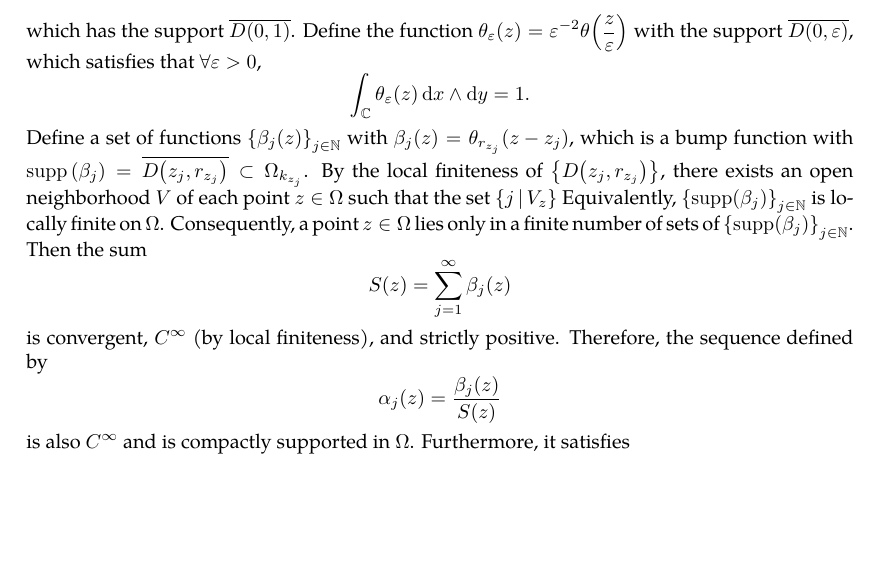
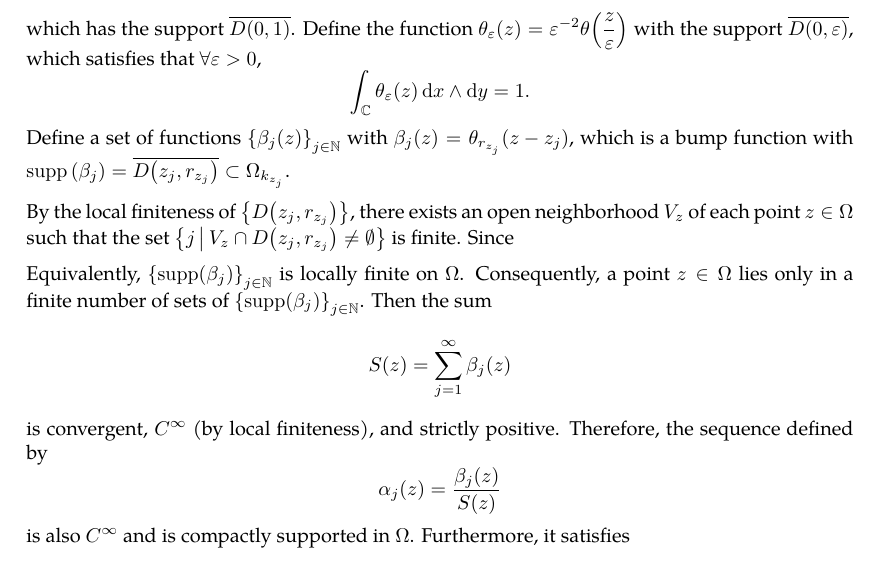
Before and after one commit to slipperking/complex-analysis-latex, a LaTeX document (main.tex): part of page 49 of 71, cut so that both start at the same text, the shorter picture padded with empty space. Compiled offline with pdfLaTeX.

Commit message:
overleaf_to_git (Sun Jun 22 22:34:53 2025 -0700): update main.tex from r14429 to r14435

```diff
--- a/main.tex
+++ b/main.tex
@@ -1299,7 +1299,11 @@ Two clopen sets in any topological space \(X\) are \(\emptyset\) and \(X\). A te
             e^{\frac{1}{\abs{z}-1}} & \abs{z}<1   \\
             0                       & \abs{z}\ge1
         \end{cases},\] which has the support \(\overline{D(0,1)}\). Define the function \(\theta_\varepsilon(z)=\varepsilon^{-2}\theta\paren{\frac{z}{\varepsilon}}\) with the support \(\overline{D(0,\varepsilon)}\), which satisfies that \(\forall\varepsilon>0\), \[\int_{\mathbb{C}}\theta_\varepsilon(z)\ddx\wedge\ddy=1.\]
-    Define a set of functions \(\cbraces{\beta_j(z)}_{j\in\mathbb{N}}\) with \(\beta_j(z)=\theta_{r_{z_j}}\paren{z-z_j}\), which is a bump function with \(\supp\qty(\beta_j)=\overline{D\paren{z_j, r_{z_j}}}\subset\Omega_{k_{z_j}}\). By the local finiteness of \(\qty{D\qty(z_j,r_{z_j})}\), there exists an open neighborhood \(V\) of each point \(z\in\Omega\) such that the set \(\cbraces{j}{V_z}\)  Equivalently, \(\cbraces{\supp\paren{\beta_j}}_{j\in\mathbb{N}}\) is locally finite on \(\Omega\). Consequently, a point \(z\in\Omega\) lies only in a finite number of sets of \(\cbraces{\supp\paren{\beta_j}}_{j\in\mathbb{N}}\). Then the sum \[S(z)=\sum_{j=1}^\infty\beta_j(z)\] is convergent, \(C^\infty\) (by local finiteness), and strictly positive. Therefore, the sequence defined by \[\alpha_j(z)={\frac{\beta_j(z)}{S(z)}}\] is also \(C^\infty\) and is compactly supported in \(\Omega\). Furthermore, it satisfies \[\sum_{j=1}^\infty\alpha_j(z)=1.\]
+    Define a set of functions \(\cbraces{\beta_j(z)}_{j\in\mathbb{N}}\) with \(\beta_j(z)=\theta_{r_{z_j}}\paren{z-z_j}\), which is a bump function with \(\supp\qty(\beta_j)=\overline{D\paren{z_j, r_{z_j}}}\subset\Omega_{k_{z_j}}\).
+
+    By the local finiteness of \(\qty{D\qty(z_j,r_{z_j})}\), there exists an open neighborhood \(V_z\) of each point \(z\in\Omega\) such that the set \(\cbraces{j}{V_z\cap D\qty(z_j,r_{z_j})\neq\emptyset}\) is finite. Since
+
+    Equivalently, \(\cbraces{\supp\paren{\beta_j}}_{j\in\mathbb{N}}\) is locally finite on \(\Omega\). Consequently, a point \(z\in\Omega\) lies only in a finite number of sets of \(\cbraces{\supp\paren{\beta_j}}_{j\in\mathbb{N}}\). Then the sum \[S(z)=\sum_{j=1}^\infty\beta_j(z)\] is convergent, \(C^\infty\) (by local finiteness), and strictly positive. Therefore, the sequence defined by \[\alpha_j(z)={\frac{\beta_j(z)}{S(z)}}\] is also \(C^\infty\) and is compactly supported in \(\Omega\). Furthermore, it satisfies \[\sum_{j=1}^\infty\alpha_j(z)=1.\]
 \end{proof}
 \begin{theorem}[Existence of Bump Functions]\label{thm:bumpfunctionexistence}
     Let \(\Omega\subset\mathbb{C}\) be open, \(K\subset\Omega\) be compact, and \(V\subseteq\Omega\) be an open neighborhood of \(K\). Then there exists a bump function \(\varphi\in C^\infty\paren{\mathbb{C}}\) with compact support contained in \(V\) such that \(\forall z\in\mathbb{C}\), \(0\leq\varphi(z)\leq 1\), and there exists an open neighborhood of \(K\) over which \(\varphi\equiv1\).
```
